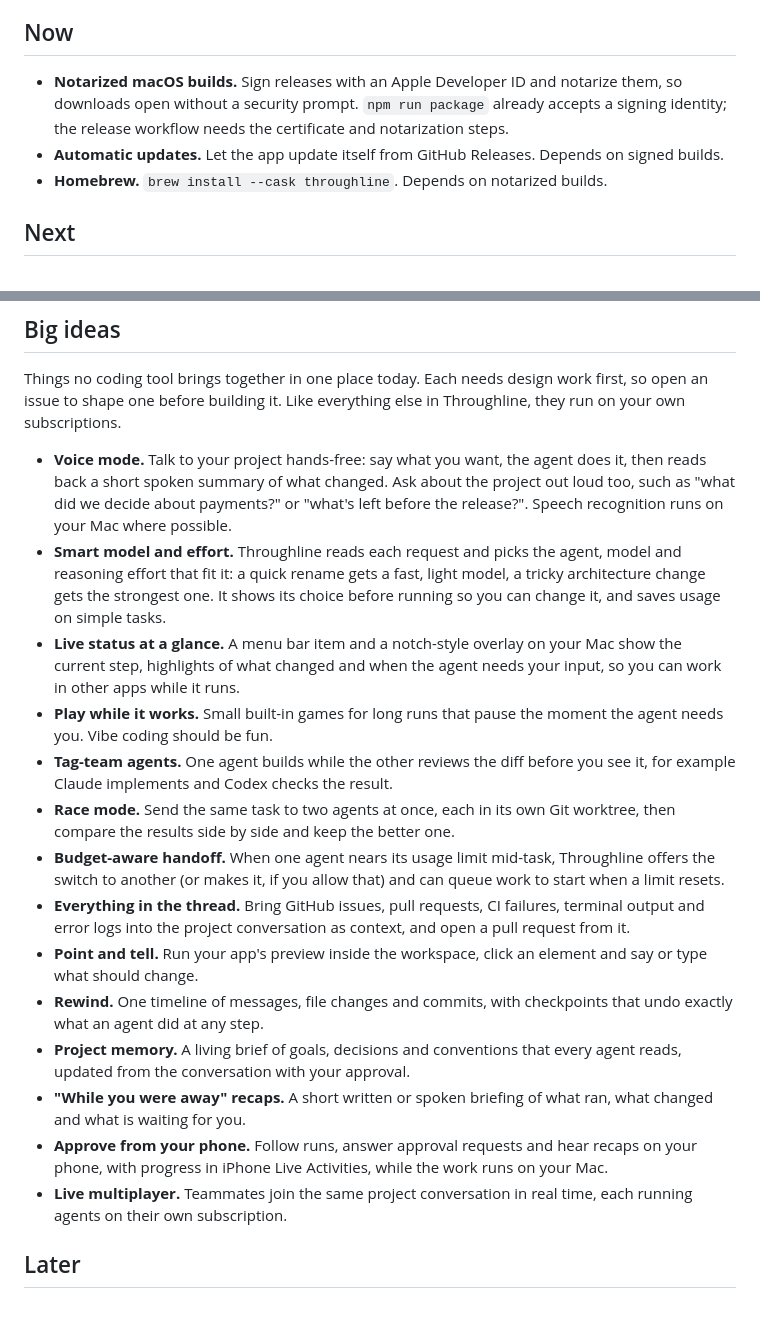
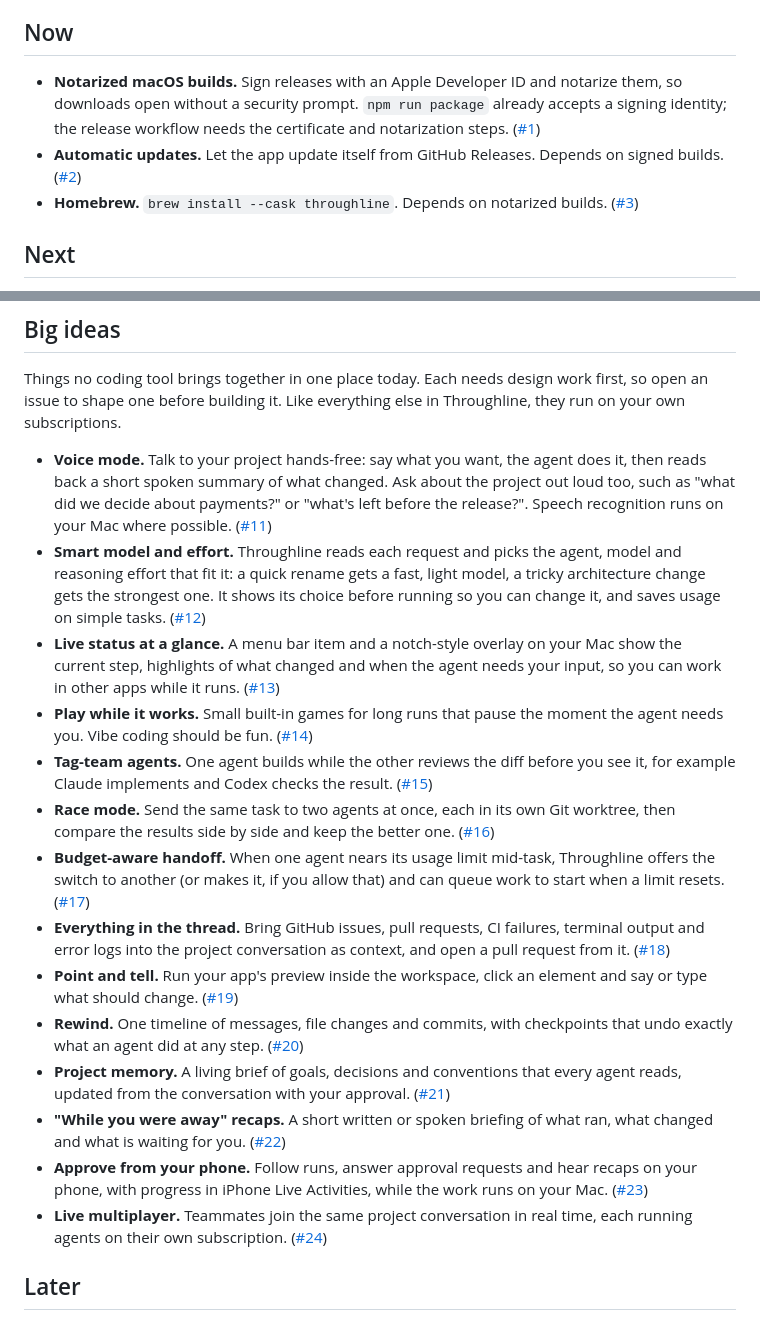
Before and after one commit to AhmedNavaz/throughline, a Markdown page: ROADMAP.md, 2 parts joined by grey strips. Drawn GitHub-style.

Commit message:
Link roadmap items to their issues

```diff
--- a/ROADMAP.md
+++ b/ROADMAP.md
@@ -8,9 +8,9 @@ The fastest way to make Throughline better is to use it on your real projects an
 
 ## Now
 
-- **Notarized macOS builds.** Sign releases with an Apple Developer ID and notarize them, so downloads open without a security prompt. `npm run package` already accepts a signing identity; the release workflow needs the certificate and notarization steps.
-- **Automatic updates.** Let the app update itself from GitHub Releases. Depends on signed builds.
-- **Homebrew.** `brew install --cask throughline`. Depends on notarized builds.
+- **Notarized macOS builds.** Sign releases with an Apple Developer ID and notarize them, so downloads open without a security prompt. `npm run package` already accepts a signing identity; the release workflow needs the certificate and notarization steps. ([#1](https://github.com/AhmedNavaz/throughline/issues/1))
+- **Automatic updates.** Let the app update itself from GitHub Releases. Depends on signed builds. ([#2](https://github.com/AhmedNavaz/throughline/issues/2))
+- **Homebrew.** `brew install --cask throughline`. Depends on notarized builds. ([#3](https://github.com/AhmedNavaz/throughline/issues/3))
 
 ## Next
 
@@ -26,20 +26,20 @@ The fastest way to make Throughline better is to use it on your real projects an
 
 Things no coding tool brings together in one place today. Each needs design work first, so open an issue to shape one before building it. Like everything else in Throughline, they run on your own subscriptions.
 
-- **Voice mode.** Talk to your project hands-free: say what you want, the agent does it, then reads back a short spoken summary of what changed. Ask about the project out loud too, such as "what did we decide about payments?" or "what's left before the release?". Speech recognition runs on your Mac where possible.
-- **Smart model and effort.** Throughline reads each request and picks the agent, model and reasoning effort that fit it: a quick rename gets a fast, light model, a tricky architecture change gets the strongest one. It shows its choice before running so you can change it, and saves usage on simple tasks.
-- **Live status at a glance.** A menu bar item and a notch-style overlay on your Mac show the current step, highlights of what changed and when the agent needs your input, so you can work in other apps while it runs.
-- **Play while it works.** Small built-in games for long runs that pause the moment the agent needs you. Vibe coding should be fun.
-- **Tag-team agents.** One agent builds while the other reviews the diff before you see it, for example Claude implements and Codex checks the result.
-- **Race mode.** Send the same task to two agents at once, each in its own Git worktree, then compare the results side by side and keep the better one.
-- **Budget-aware handoff.** When one agent nears its usage limit mid-task, Throughline offers the switch to another (or makes it, if you allow that) and can queue work to start when a limit resets.
-- **Everything in the thread.** Bring GitHub issues, pull requests, CI failures, terminal output and error logs into the project conversation as context, and open a pull request from it.
-- **Point and tell.** Run your app's preview inside the workspace, click an element and say or type what should change.
-- **Rewind.** One timeline of messages, file changes and commits, with checkpoints that undo exactly what an agent did at any step.
-- **Project memory.** A living brief of goals, decisions and conventions that every agent reads, updated from the conversation with your approval.
-- **"While you were away" recaps.** A short written or spoken briefing of what ran, what changed and what is waiting for you.
-- **Approve from your phone.** Follow runs, answer approval requests and hear recaps on your phone, with progress in iPhone Live Activities, while the work runs on your Mac.
-- **Live multiplayer.** Teammates join the same project conversation in real time, each running agents on their own subscription.
+- **Voice mode.** Talk to your project hands-free: say what you want, the agent does it, then reads back a short spoken summary of what changed. Ask about the project out loud too, such as "what did we decide about payments?" or "what's left before the release?". Speech recognition runs on your Mac where possible. ([#11](https://github.com/AhmedNavaz/throughline/issues/11))
+- **Smart model and effort.** Throughline reads each request and picks the agent, model and reasoning effort that fit it: a quick rename gets a fast, light model, a tricky architecture change gets the strongest one. It shows its choice before running so you can change it, and saves usage on simple tasks. ([#12](https://github.com/AhmedNavaz/throughline/issues/12))
+- **Live status at a glance.** A menu bar item and a notch-style overlay on your Mac show the current step, highlights of what changed and when the agent needs your input, so you can work in other apps while it runs. ([#13](https://github.com/AhmedNavaz/throughline/issues/13))
+- **Play while it works.** Small built-in games for long runs that pause the moment the agent needs you. Vibe coding should be fun. ([#14](https://github.com/AhmedNavaz/throughline/issues/14))
+- **Tag-team agents.** One agent builds while the other reviews the diff before you see it, for example Claude implements and Codex checks the result. ([#15](https://github.com/AhmedNavaz/throughline/issues/15))
+- **Race mode.** Send the same task to two agents at once, each in its own Git worktree, then compare the results side by side and keep the better one. ([#16](https://github.com/AhmedNavaz/throughline/issues/16))
+- **Budget-aware handoff.** When one agent nears its usage limit mid-task, Throughline offers the switch to another (or makes it, if you allow that) and can queue work to start when a limit resets. ([#17](https://github.com/AhmedNavaz/throughline/issues/17))
+- **Everything in the thread.** Bring GitHub issues, pull requests, CI failures, terminal output and error logs into the project conversation as context, and open a pull request from it. ([#18](https://github.com/AhmedNavaz/throughline/issues/18))
+- **Point and tell.** Run your app's preview inside the workspace, click an element and say or type what should change. ([#19](https://github.com/AhmedNavaz/throughline/issues/19))
+- **Rewind.** One timeline of messages, file changes and commits, with checkpoints that undo exactly what an agent did at any step. ([#20](https://github.com/AhmedNavaz/throughline/issues/20))
+- **Project memory.** A living brief of goals, decisions and conventions that every agent reads, updated from the conversation with your approval. ([#21](https://github.com/AhmedNavaz/throughline/issues/21))
+- **"While you were away" recaps.** A short written or spoken briefing of what ran, what changed and what is waiting for you. ([#22](https://github.com/AhmedNavaz/throughline/issues/22))
+- **Approve from your phone.** Follow runs, answer approval requests and hear recaps on your phone, with progress in iPhone Live Activities, while the work runs on your Mac. ([#23](https://github.com/AhmedNavaz/throughline/issues/23))
+- **Live multiplayer.** Teammates join the same project conversation in real time, each running agents on their own subscription. ([#24](https://github.com/AhmedNavaz/throughline/issues/24))
 
 ## Later
 
```
Also changed, not shown: other parts of ROADMAP.md (+10 -10 lines).
